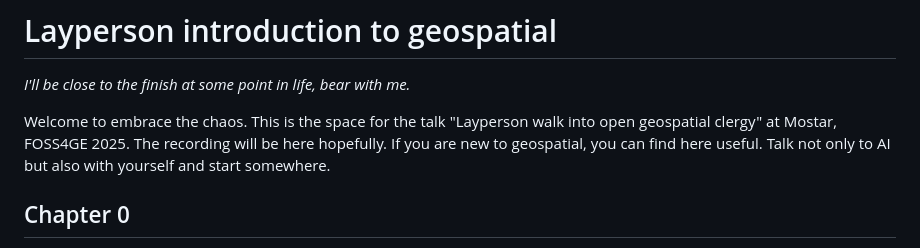
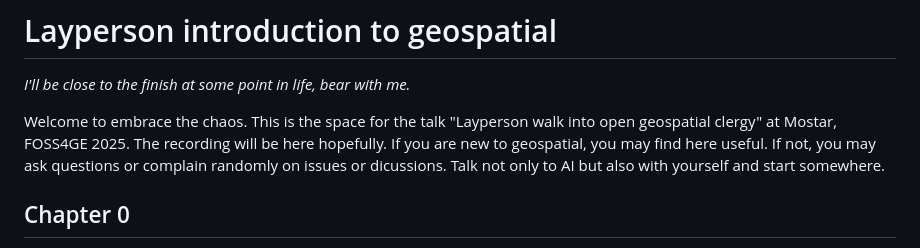
Before and after one commit to bkavlak/layperson-into-geospatial, a Markdown page: README.md, the part around the change. GitHub-like rendering.

```diff
--- a/README.md
+++ b/README.md
@@ -1,7 +1,7 @@
 # Layperson introduction to geospatial
 *I'll be close to the finish at some point in life, bear with me.*
 
-Welcome to embrace the chaos. This is the space for the talk "Layperson walk into open geospatial clergy" at Mostar, FOSS4GE 2025. The recording will be here hopefully. If you are new to geospatial, you can find here useful. Talk not only to AI but also with yourself and start somewhere.
+Welcome to embrace the chaos. This is the space for the talk "Layperson walk into open geospatial clergy" at Mostar, FOSS4GE 2025. The recording will be here hopefully. If you are new to geospatial, you may find here useful. If not, you may ask questions or complain randomly on issues or dicussions. Talk not only to AI but also with yourself and start somewhere.
 
 ## Chapter 0
 - [What is this mystical geospatial?](#What-are-these-organizations?)
```
